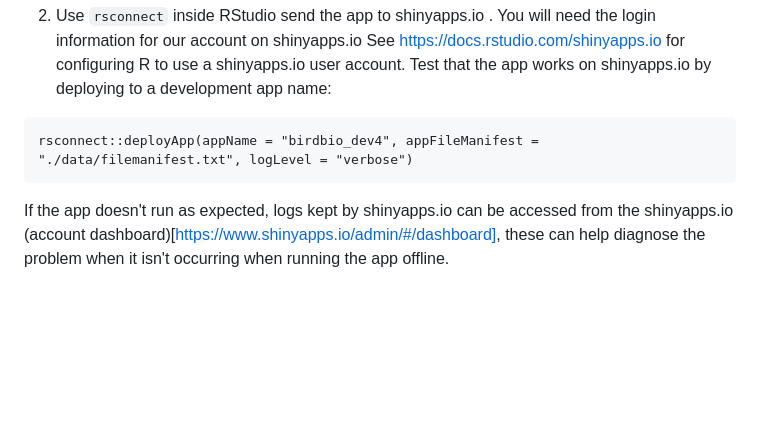
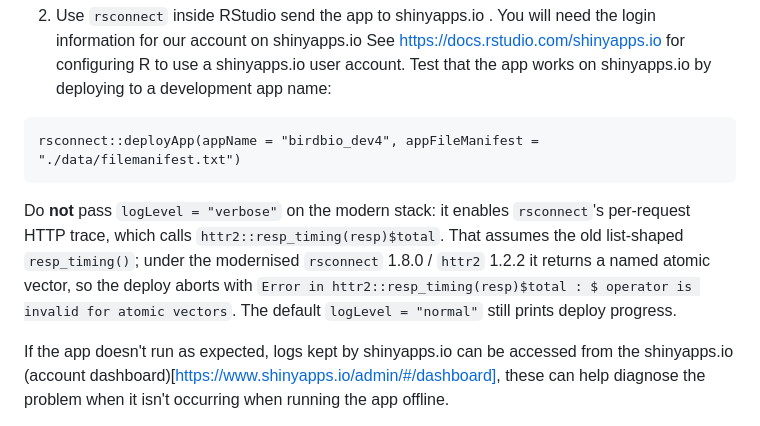
Before and after one commit to sustainablefarms/farm_biodiversity_app, a Markdown page: README.md, the part around the change. Rendered like a GitHub page; blank space fills up the shorter version.

Commit message:
Document verbose-deploy incompatibility; modern stack deployed and working
Drop logLevel="verbose" from the README dev-deploy example and explain why
it aborts under the modernised rsconnect 1.8.0 / httr2 1.2.2 (the per-request
HTTP trace assumes the old list-shaped httr2::resp_timing(); it now returns a
named atomic vector, so $total errors).

The modern stack is deployed to the dev app and verified working fully and
correctly: https://sustfarm.shinyapps.io/birdbio_dev4/

Co-Authored-By: Claude Opus 4.8 <noreply@anthropic.com>

````diff
--- a/README.md
+++ b/README.md
@@ -54,8 +54,10 @@ See https://github.com/rstudio/rsconnect/issues/88 for more information on using
 Test that the app works on shinyapps.io by deploying to a development app name:
 
 ```
-rsconnect::deployApp(appName = "birdbio_dev4", appFileManifest = "./data/filemanifest.txt", logLevel = "verbose")
+rsconnect::deployApp(appName = "birdbio_dev4", appFileManifest = "./data/filemanifest.txt")
 ```
+
+Do **not** pass `logLevel = "verbose"` on the modern stack: it enables `rsconnect`'s per-request HTTP trace, which calls `httr2::resp_timing(resp)$total`. That assumes the old list-shaped `resp_timing()`; under the modernised `rsconnect` 1.8.0 / `httr2` 1.2.2 it returns a named atomic vector, so the deploy aborts with `Error in httr2::resp_timing(resp)$total : $ operator is invalid for atomic vectors`. The default `logLevel = "normal"` still prints deploy progress.
 
 If the app doesn't run as expected, logs kept by shinyapps.io can be accessed from the shinyapps.io (account dashboard)[https://www.shinyapps.io/admin/#/dashboard], these can help diagnose the problem when it isn't occurring when running the app offline.
 
````
